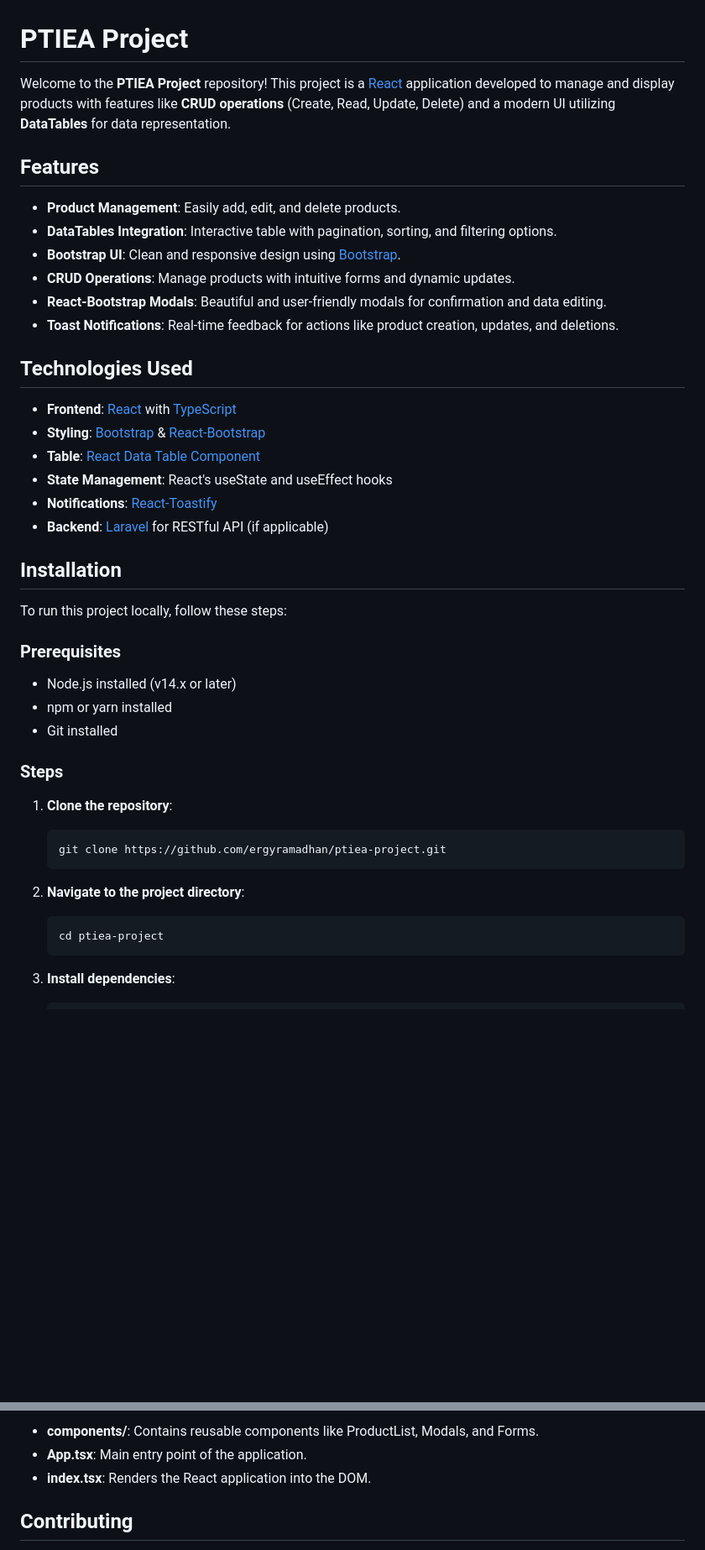
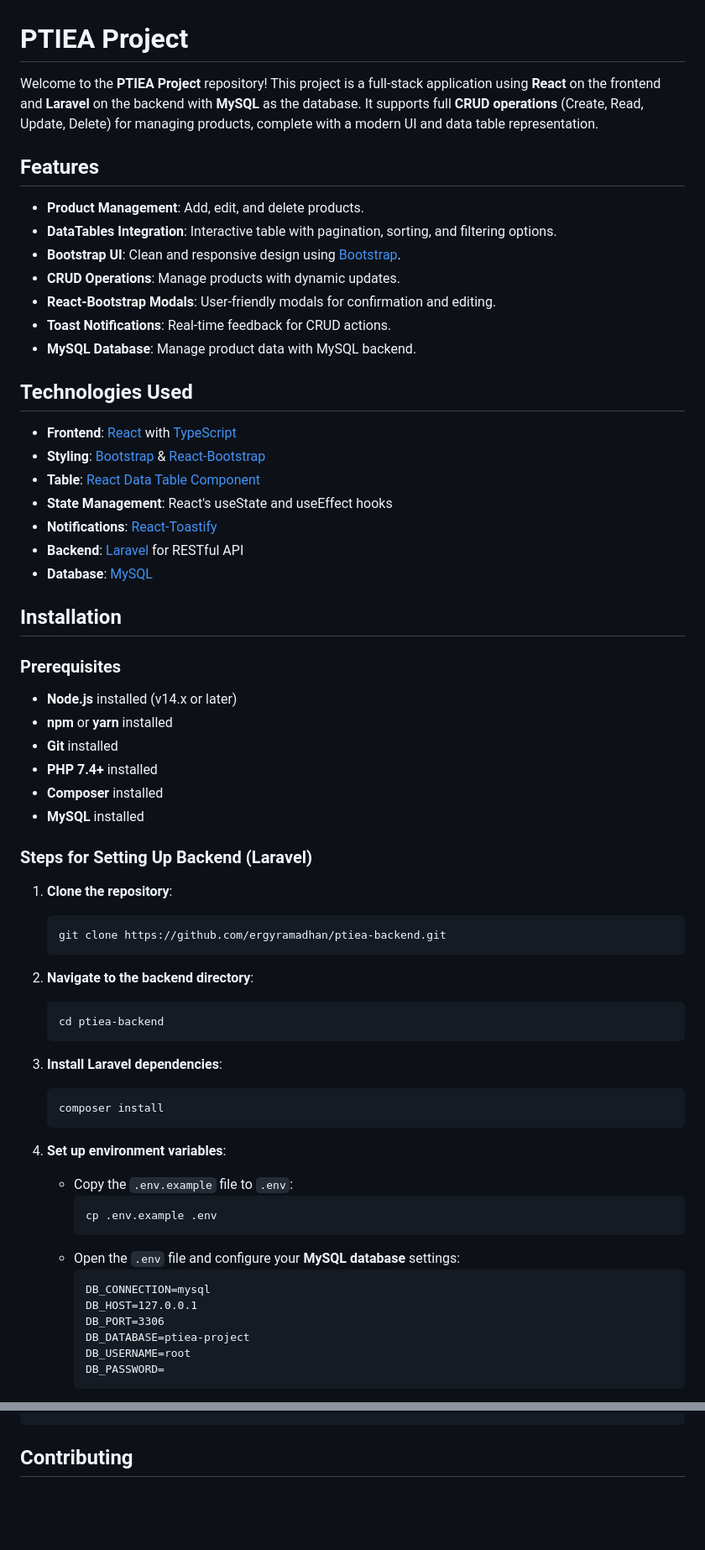
Before and after one commit to ergyramadhan/ptiea-project, a Markdown page: README.md, 2 parts joined by grey strips. Shown: that part at 84% size. GitHub-like rendering; blank space fills up the shorter version.

Commit message:
push README.md New Version

````diff
--- a/README.md
+++ b/README.md
@@ -1,16 +1,17 @@
 
 # PTIEA Project
 
-Welcome to the **PTIEA Project** repository! This project is a [React](https://reactjs.org/) application developed to manage and display products with features like **CRUD operations** (Create, Read, Update, Delete) and a modern UI utilizing **DataTables** for data representation.
+Welcome to the **PTIEA Project** repository! This project is a full-stack application using **React** on the frontend and **Laravel** on the backend with **MySQL** as the database. It supports full **CRUD operations** (Create, Read, Update, Delete) for managing products, complete with a modern UI and data table representation.
 
 ## Features
 
-- **Product Management**: Easily add, edit, and delete products.
+- **Product Management**: Add, edit, and delete products.
 - **DataTables Integration**: Interactive table with pagination, sorting, and filtering options.
 - **Bootstrap UI**: Clean and responsive design using [Bootstrap](https://getbootstrap.com/).
-- **CRUD Operations**: Manage products with intuitive forms and dynamic updates.
-- **React-Bootstrap Modals**: Beautiful and user-friendly modals for confirmation and data editing.
-- **Toast Notifications**: Real-time feedback for actions like product creation, updates, and deletions.
+- **CRUD Operations**: Manage products with dynamic updates.
+- **React-Bootstrap Modals**: User-friendly modals for confirmation and editing.
+- **Toast Notifications**: Real-time feedback for CRUD actions.
+- **MySQL Database**: Manage product data with MySQL backend.
 
 ## Technologies Used
 
@@ -19,28 +20,49 @@ Welcome to the **PTIEA Project** repository! This project is a [React](https://r
 - **Table**: [React Data Table Component](https://www.npmjs.com/package/react-data-table-component)
 - **State Management**: React's useState and useEffect hooks
 - **Notifications**: [React-Toastify](https://fkhadra.github.io/react-toastify/)
-- **Backend**: [Laravel](https://laravel.com/) for RESTful API (if applicable)
+- **Backend**: [Laravel](https://laravel.com/) for RESTful API
+- **Database**: [MySQL](https://www.mysql.com/)
 
 ## Installation
 
-To run this project locally, follow these steps:
-
 ### Prerequisites
 
-- Node.js installed (v14.x or later)
-- npm or yarn installed
-- Git installed
+- **Node.js** installed (v14.x or later)
+- **npm** or **yarn** installed
+- **Git** installed
+- **PHP 7.4+** installed
+- **Composer** installed
+- **MySQL** installed
 
-### Steps
+### Steps for Setting Up Backend (Laravel)
 
 1. **Clone the repository**:
    ```bash
-   git clone https://github.com/ergyramadhan/ptiea-project.git
+   git clone https://github.com/ergyramadhan/ptiea-backend.git
    ```
 
-2. **Navigate to the project directory**:
+2. **Navigate to the backend directory**:
    ```bash
-   cd ptiea-project
+   cd ptiea-backend
    ```
 
-3. **Install dependencies**:
+3. **Install Laravel dependencies**:
+   ```bash
+   composer install
+   ```
+
+4. **Set up environment variables**:
+   - Copy the `.env.example` file to `.env`:
+     ```bash
+     cp .env.example .env
+     ```
+   - Open the `.env` file and configure your **MySQL database** settings:
+     ```dotenv
+     DB_CONNECTION=mysql
+     DB_HOST=127.0.0.1
+     DB_PORT=3306
+     DB_DATABASE=ptiea-project
+     DB_USERNAME=root
+     DB_PASSWORD=
+     ```
+
@@ -97,8 +178,4 @@ To run this project locally, follow these steps:
 ```
-
-- **components/**: Contains reusable components like ProductList, Modals, and Forms.
-- **App.tsx**: Main entry point of the application.
-- **index.tsx**: Renders the React application into the DOM.
 
 ## Contributing
 
````
Also changed, not shown: other parts of README.md (+71 -12 lines).
